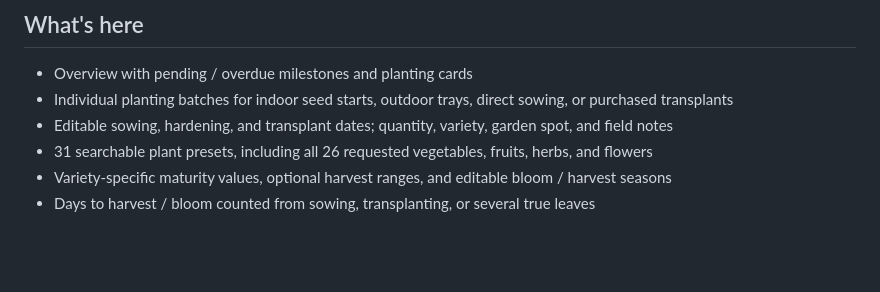
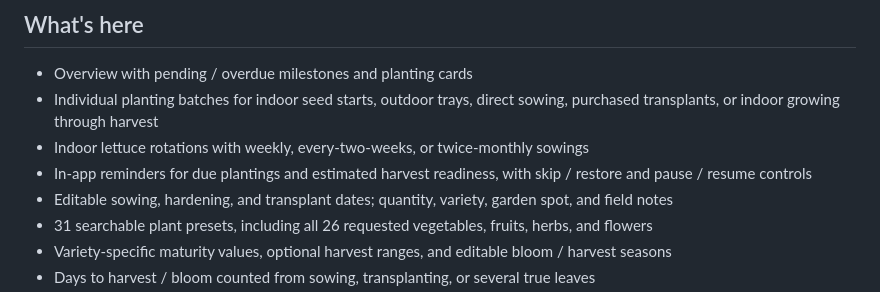
Before and after one commit to docschick/little-acre, a Markdown page: README.md, the part around one of its changes. GitHub-like rendering; blank space fills up the shorter version.

```diff
--- a/README.md
+++ b/README.md
@@ -23,7 +23,9 @@ Run date calculation checks with `npm test`.
 ## What's here
 
 - Overview with pending / overdue milestones and planting cards
-- Individual planting batches for indoor seed starts, outdoor trays, direct sowing, or purchased transplants
+- Individual planting batches for indoor seed starts, outdoor trays, direct sowing, purchased transplants, or indoor growing through harvest
+- Indoor lettuce rotations with weekly, every-two-weeks, or twice-monthly sowings
+- In-app reminders for due plantings and estimated harvest readiness, with skip / restore and pause / resume controls
 - Editable sowing, hardening, and transplant dates; quantity, variety, garden spot, and field notes
 - 31 searchable plant presets, including all 26 requested vegetables, fruits, herbs, and flowers
 - Variety-specific maturity values, optional harvest ranges, and editable bloom / harvest seasons
```
Also changed, not shown: other parts of README.md (+15 -0 lines), AGENTS.md (added, +6 -0 lines), docs/screenshots/indoor-grow-stand.jpg (added), 8 other files.
